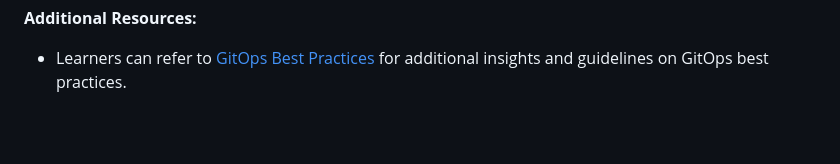
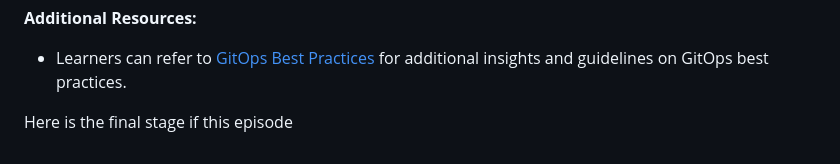
Before and after one commit to sammyCHY/Mini_Project-Advanced_GitOps_Techniques, a Markdown page: README.md, the part around the change. Rendered like a GitHub page; blank space fills up the shorter version.

Commit message:
deploying

```diff
--- a/README.md
+++ b/README.md
@@ -397,3 +397,5 @@ A best practice could be organizing the Git repository into folders such as `app
 **Additional Resources:**
 
    - Learners can refer to [GitOps Best Practices](https://ambking1234.biz/?action=register&marketingRef=6788b227da9499f55f6ea745) for additional insights and guidelines on GitOps best practices.
+
+Here is the final stage if this episode
```
